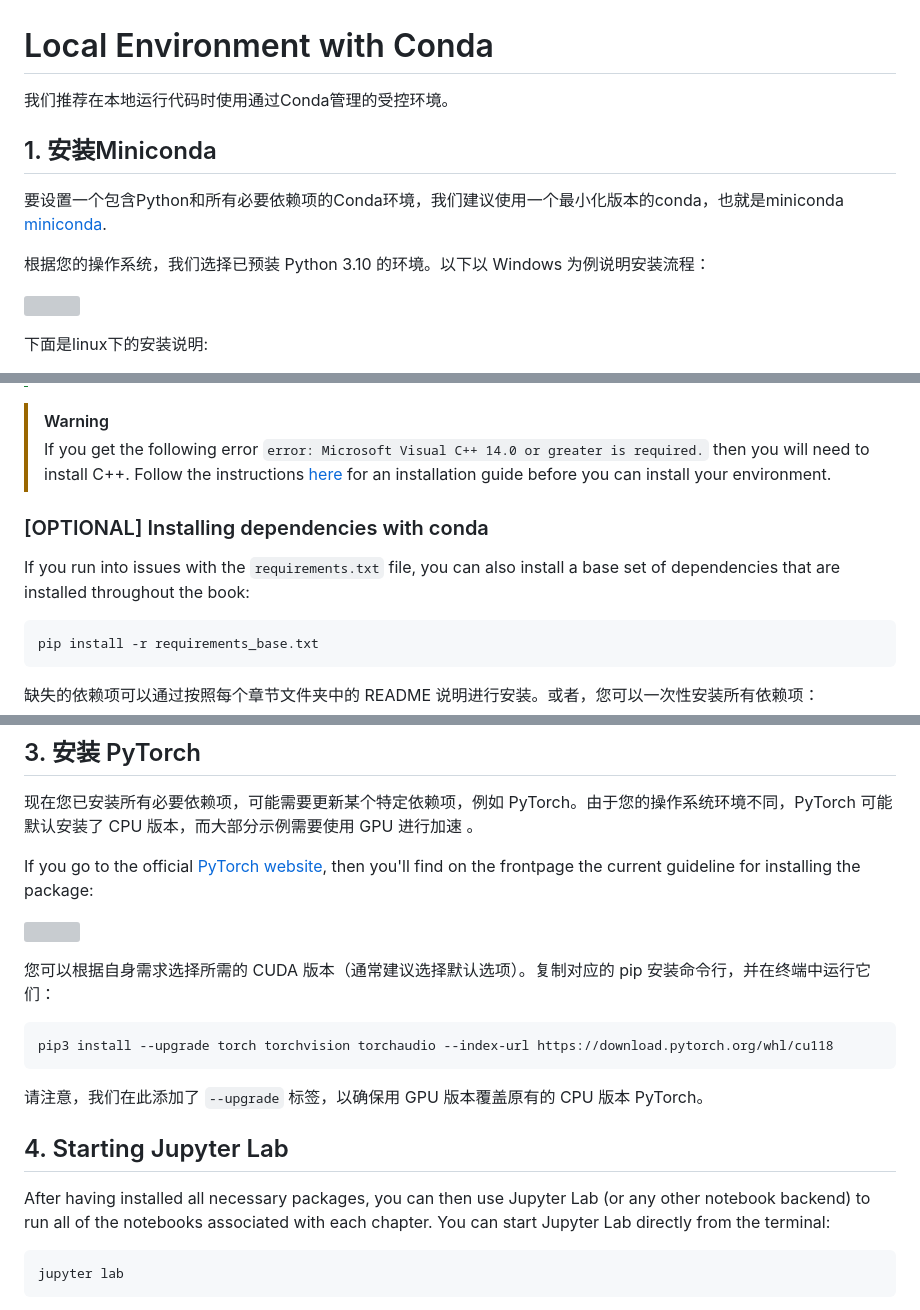
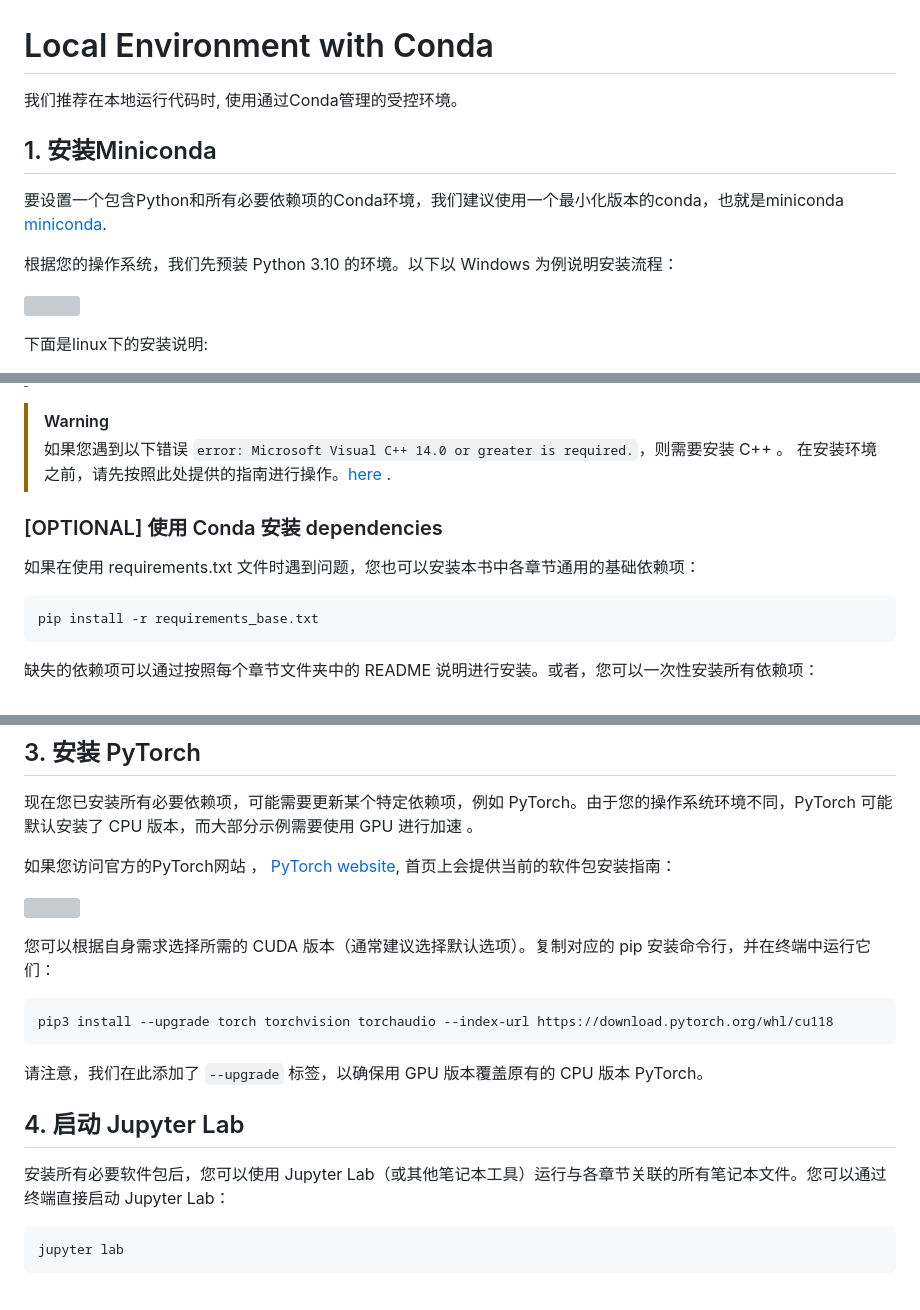
Before and after one commit to HandsOnLLM/Hands-On-Large-Language-Models, a Markdown page: .setup/conda/README.md, 3 parts joined by grey strips. Drawn GitHub-style; grey boxes are pictures that could not be loaded.

````diff
--- a/.setup/conda/README.md
+++ b/.setup/conda/README.md
@@ -2,13 +2,13 @@
 
 # Local Environment with Conda
 
-我们推荐在本地运行代码时使用通过Conda管理的受控环境。
+我们推荐在本地运行代码时, 使用通过Conda管理的受控环境。
 
 ## 1. 安装Miniconda
 
 要设置一个包含Python和所有必要依赖项的Conda环境，我们建议使用一个最小化版本的conda，也就是miniconda [miniconda](https://docs.anaconda.com/free/miniconda/miniconda-other-installer-links/).
 
-根据您的操作系统，我们选择已预装 Python 3.10 的环境。以下以 Windows 为例说明安装流程：
+根据您的操作系统，我们先预装 Python 3.10 的环境。以下以 Windows 为例说明安装流程：
 
 ![](../images/miniconda_windows.png)
 
@@ -56,11 +56,11 @@ pip install -r requirements.txt
 > `requirements.txt` 文件通过固定依赖版本确保环境可重复复现。不过，这样做可能会导致您错过许多包的最新功能特性。您可以改用 `requirements_min.txt`，它会安装所有包的最新版本。需要注意的是，这样做可能会导致某些示例无法正常工作，因为这些包的 API 可能会随时间推移而发生变化。
 
 > [!WARNING]
-> If you get the following error `error: Microsoft Visual C++ 14.0 or greater is required.` then you will need to install C++.
-> Follow the instructions [here](common_issues.md) for an installation guide before you can install your environment.
+> 如果您遇到以下错误 `error: Microsoft Visual C++ 14.0 or greater is required.`，则需要安装 C++ 。
+> 在安装环境之前，请先按照此处提供的指南进行操作。[here](common_issues.md) .
 
-### [OPTIONAL] Installing dependencies with conda
-If you run into issues with the `requirements.txt` file, you can also install a base set of dependencies that are installed throughout the book:
+### [OPTIONAL] 使用 Conda 安装 dependencies
+如果在使用 requirements.txt 文件时遇到问题，您也可以安装本书中各章节通用的基础依赖项：
 
 ```bash
 pip install -r requirements_base.txt
@@ -81,7 +81,7 @@ conda install bertopic=0.16.0 python-annoy=1.17.2
 
 现在您已安装所有必要依赖项，可能需要更新某个特定依赖项，例如 PyTorch。由于您的操作系统环境不同，PyTorch 可能默认安装了 CPU 版本，而大部分示例需要使用 GPU 进行加速 。
 
-If you go to the official [PyTorch website](https://pytorch.org/), then you'll find on the frontpage the current guideline for installing the package:
+如果您访问官方的PyTorch网站 ， [PyTorch website](https://pytorch.org/), 首页上会提供当前的软件包安装指南：
 
 ![](../images/miniconda_windows.png)
 
@@ -94,9 +94,9 @@ pip3 install --upgrade torch torchvision torchaudio --index-url https://download
 
 请注意，我们在此添加了 `--upgrade` 标签，以确保用 GPU 版本覆盖原有的 CPU 版本 PyTorch。
 
-## 4. Starting Jupyter Lab
+## 4. 启动 Jupyter Lab
 
-After having installed all necessary packages, you can then use Jupyter Lab (or any other notebook backend) to run all of the notebooks associated with each chapter. You can start Jupyter Lab directly from the terminal:
+安装所有必要软件包后，您可以使用 Jupyter Lab（或其他笔记本工具）运行与各章节关联的所有笔记本文件。您可以通过终端直接启动 Jupyter Lab：
 
 ```bash
 jupyter lab
````
